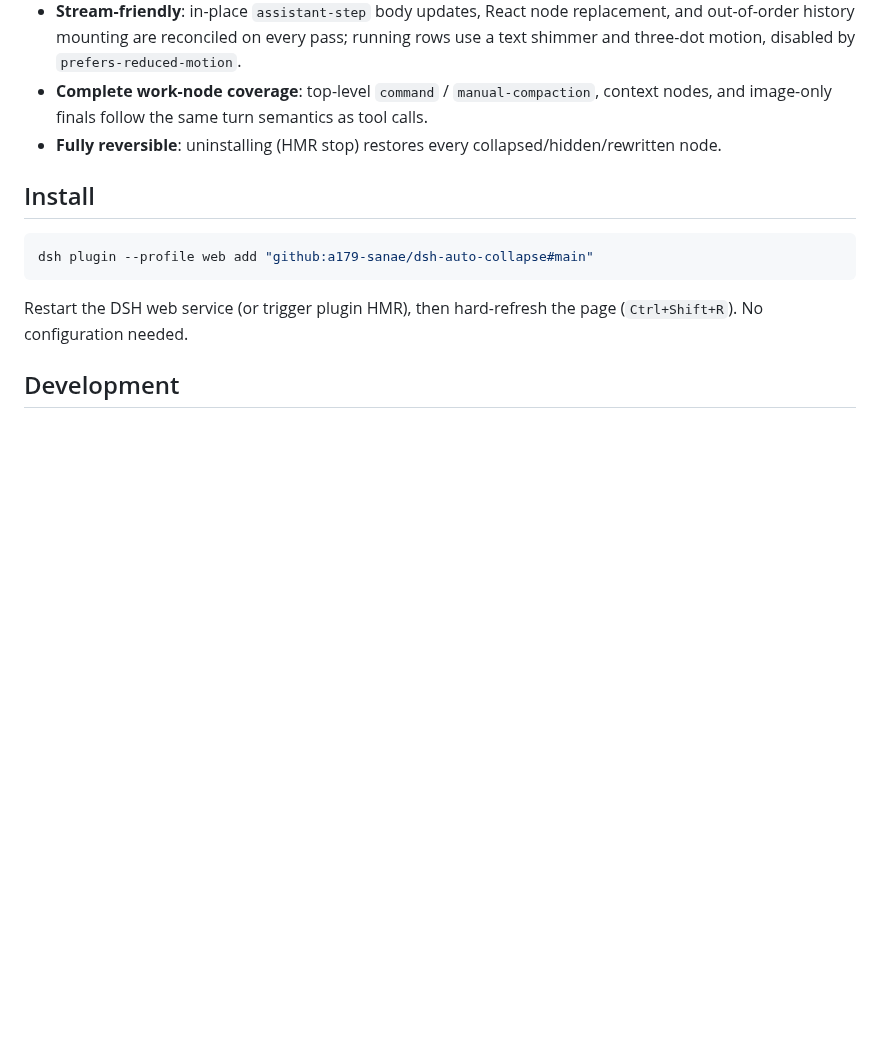
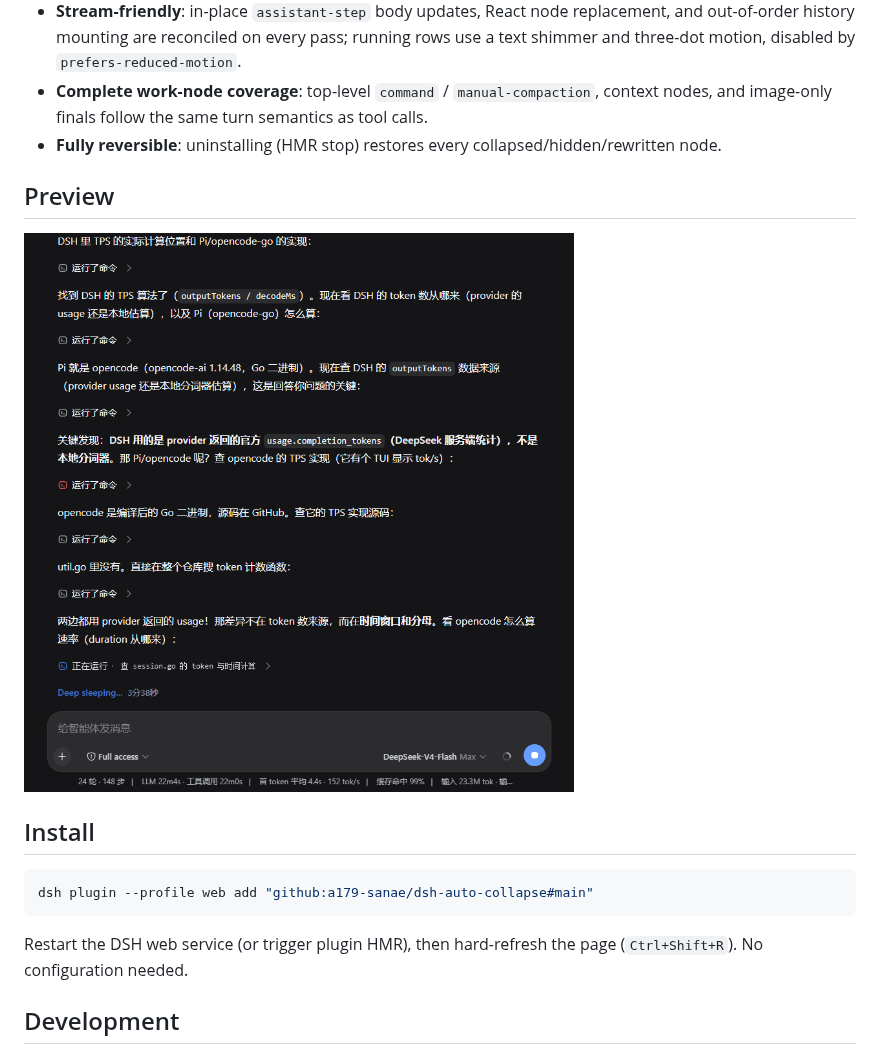
Before and after one commit to Dalcui/dsh-auto-collapse, a Markdown page: README.en.md, the part around the change. GitHub-like rendering; pictures changed too: assets/screenshot.png (added); blank space fills up the shorter version.

Commit message:
docs: README 增加效果预览截图（assets/screenshot.png）

```diff
--- a/README.en.md
+++ b/README.en.md
@@ -15,6 +15,10 @@
 - **Stream-friendly**: in-place `assistant-step` body updates, React node replacement, and out-of-order history mounting are reconciled on every pass; running rows use a text shimmer and three-dot motion, disabled by `prefers-reduced-motion`.
 - **Complete work-node coverage**: top-level `command` / `manual-compaction`, context nodes, and image-only finals follow the same turn semantics as tool calls.
 - **Fully reversible**: uninstalling (HMR stop) restores every collapsed/hidden/rewritten node.
+
+## Preview
+
+![Collapsed workflow](assets/screenshot.png)
 
 ## Install
 
```
Also changed, not shown: README.md (+4 -0 lines).
